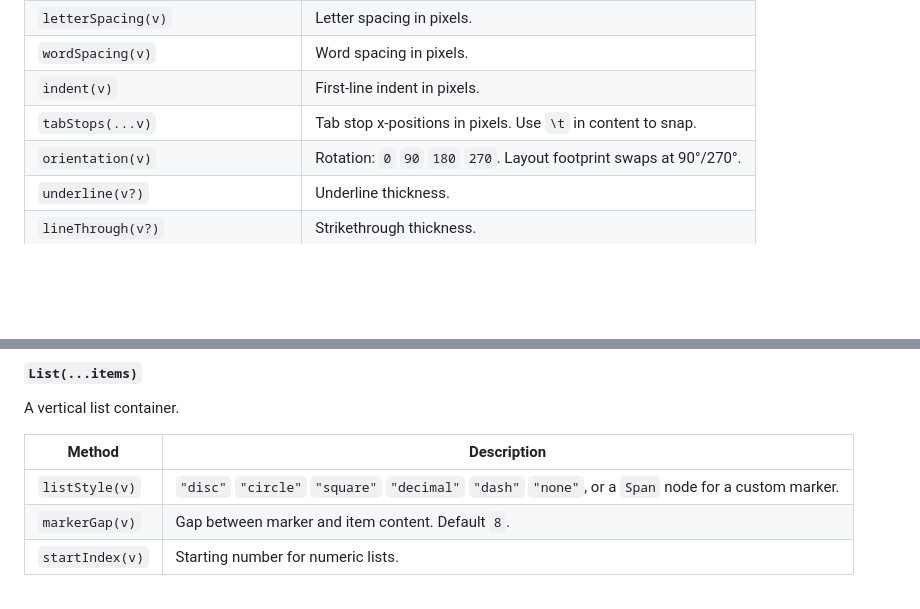
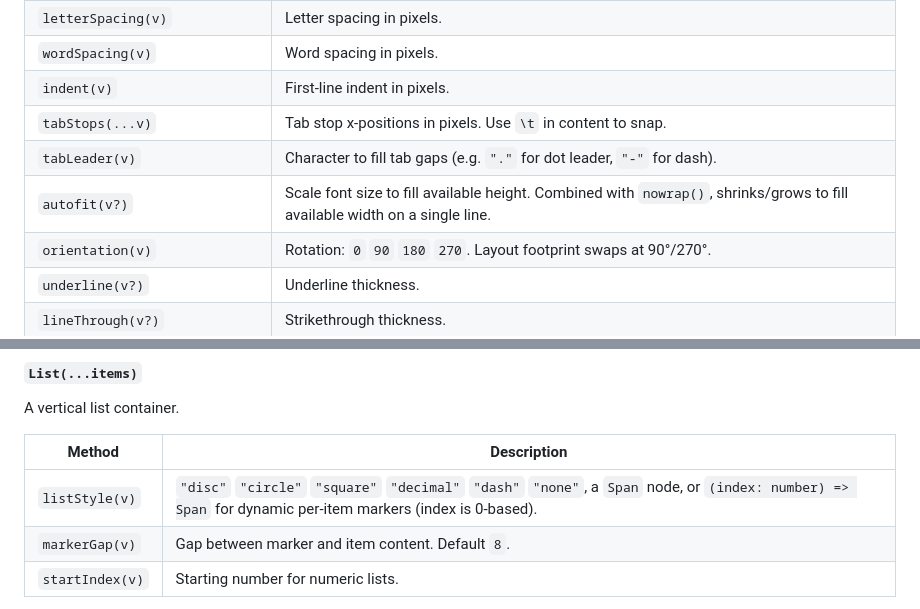
Before and after one commit to seanghay/sone, a Markdown page: README.md, 2 parts joined by grey strips. Rendered like a GitHub page; blank space fills up the shorter version.

```diff
--- a/README.md
+++ b/README.md
@@ -293,6 +317,8 @@ Text("Hello ", Span("world").color("blue").weight("bold")).size(16)
 | `wordSpacing(v)` | Word spacing in pixels. |
 | `indent(v)` | First-line indent in pixels. |
 | `tabStops(...v)` | Tab stop x-positions in pixels. Use `\t` in content to snap. |
+| `tabLeader(v)` | Character to fill tab gaps (e.g. `"."` for dot leader, `"-"` for dash). |
+| `autofit(v?)` | Scale font size to fill available height. Combined with `nowrap()`, shrinks/grows to fill available width on a single line. |
 | `orientation(v)` | Rotation: `0` `90` `180` `270`. Layout footprint swaps at 90°/270°. |
 | `underline(v?)` | Underline thickness. |
 | `lineThrough(v?)` | Strikethrough thickness. |
@@ -322,7 +348,7 @@ A vertical list container.
 
 | Method | Description |
 |---|---|
-| `listStyle(v)` | `"disc"` `"circle"` `"square"` `"decimal"` `"dash"` `"none"`, or a `Span` node for a custom marker. |
+| `listStyle(v)` | `"disc"` `"circle"` `"square"` `"decimal"` `"dash"` `"none"`, a `Span` node, or `(index: number) => Span` for dynamic per-item markers (index is 0-based). |
 | `markerGap(v)` | Gap between marker and item content. Default `8`. |
 | `startIndex(v)` | Starting number for numeric lists. |
 
```
Also changed, not shown: other parts of README.md (+26 -2 lines).
